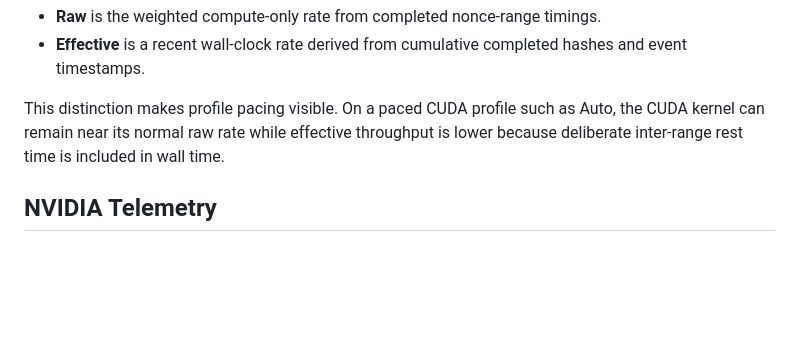
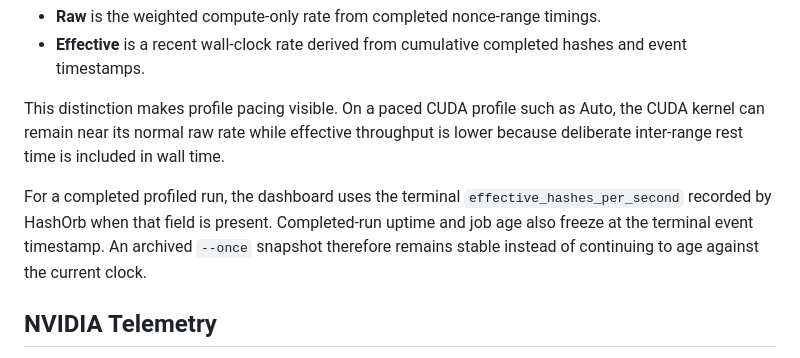
Before and after one commit to enzotrout/hashorb, a Markdown page: docs/14-dashboard-tui.md, the part around the change. Drawn GitHub-style; blank space fills up the shorter version.

Commit message:
docs(dashboard): document stable archived snapshots

```diff
--- a/docs/14-dashboard-tui.md
+++ b/docs/14-dashboard-tui.md
@@ -96,6 +96,8 @@ The dashboard deliberately shows two rates:
 
 This distinction makes profile pacing visible. On a paced CUDA profile such as Auto, the CUDA kernel can remain near its normal raw rate while effective throughput is lower because deliberate inter-range rest time is included in wall time.
 
+For a completed profiled run, the dashboard uses the terminal `effective_hashes_per_second` recorded by HashOrb when that field is present. Completed-run uptime and job age also freeze at the terminal event timestamp. An archived `--once` snapshot therefore remains stable instead of continuing to age against the current clock.
+
 ## NVIDIA Telemetry
 
 When the active backend exposes a CUDA ordinal and `nvidia-smi` is installed, the dashboard may perform a read-only local query for exactly:
```
